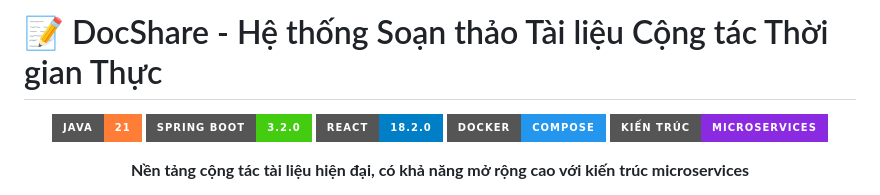
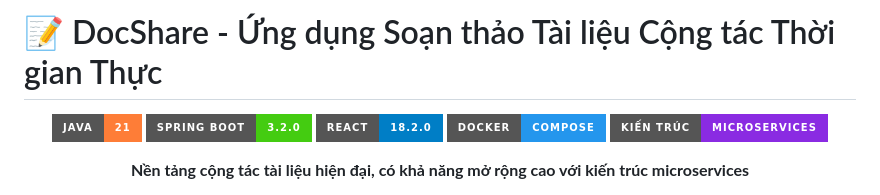
Before and after one commit to haivoDA22TTD/doc-share-microservices, a Markdown page: README.md, the part around the change. Rendered like a GitHub page; badges without logos.

Commit message:
Update info project

```diff
--- a/README.md
+++ b/README.md
@@ -1,4 +1,4 @@
-# 📝 DocShare - Hệ thống Soạn thảo Tài liệu Cộng tác Thời gian Thực
+# 📝 DocShare - Ứng dụng Soạn thảo Tài liệu Cộng tác Thời gian Thực
 
 <div align="center">
 
```
